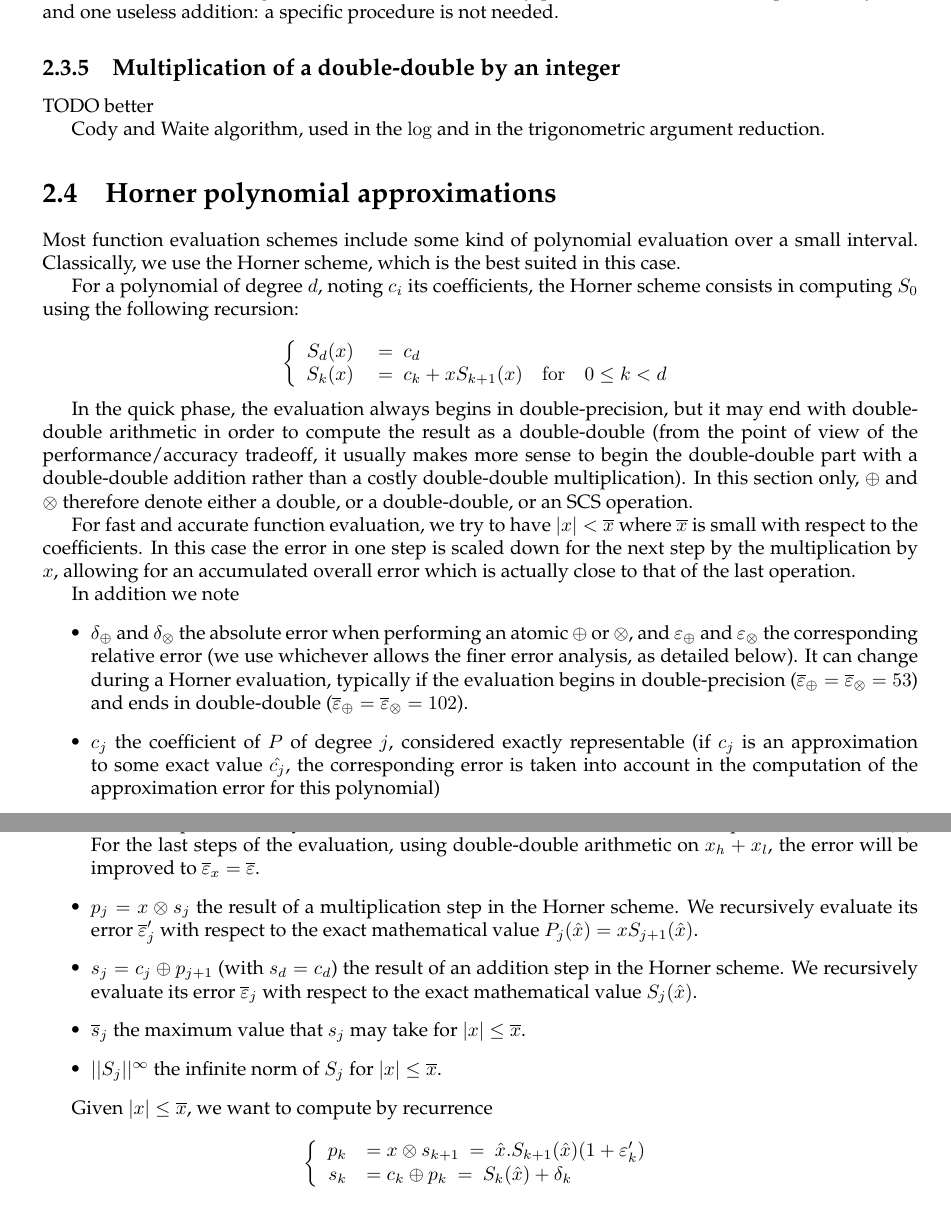
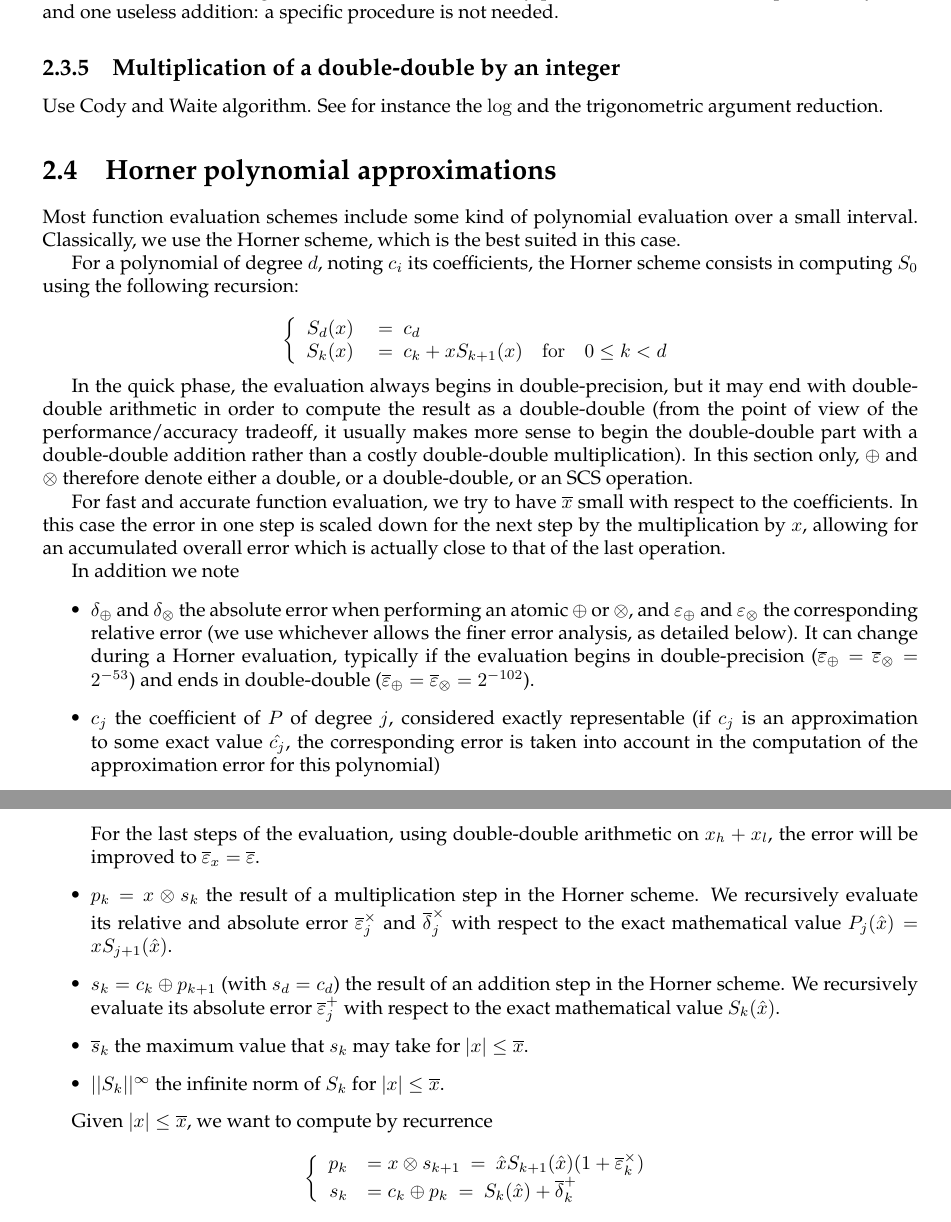
Before and after one commit to taschini/crlibm, a LaTeX thesis (docs/latex/crlibm.tex, which reads docs/latex/1_common.tex): two parts of pages 13 and 14 of 64, joined at a grey line, cut so that both start at the same text. Compiled offline with pdfLaTeX; a LaTeX package or settings file that is missing is left out.

Commit message:
Minor updates

```diff
--- a/docs/latex/1_common.tex
+++ b/docs/latex/1_common.tex
@@ -339,9 +339,8 @@ by zero and one useless addition: a specific procedure is not needed.
 
 \subsection{Multiplication of a double-double by an integer}
 
-TODO better
 
-Cody and Waite algorithm, used in the $\log$ and in the trigonometric
+Use Cody and Waite algorithm. See for instance  the $\log$ and the trigonometric
 argument reduction.
 
 
@@ -385,12 +384,11 @@ recursion:
   double-double, or an SCS operation.
 
 
-
-  For fast and accurate function evaluation, we try to have
-  $|x|<\maxx$ where $\maxx$ is small with respect to the coefficients.
-  In this case the error in one step is scaled down for the next step
-  by the multiplication by $x$, allowing for an accumulated overall
-  error which is actually close to that of the last operation.
+  For fast and accurate function evaluation, we try to have $\maxx$
+  small with respect to the coefficients.  In this case the error in
+  one step is scaled down for the next step by the multiplication by
+  $x$, allowing for an accumulated overall error which is actually
+  close to that of the last operation.
 
 
 
@@ -402,8 +400,9 @@ In addition we note
   and $\epsilon_\otimes$ the corresponding relative error (we use
   whichever allows the finer error analysis, as detailed below).  It
   can change during a Horner evaluation, typically if the evaluation
-  begins in double-precision ($\maxeps_\oplus=\maxeps_\otimes=53$) and ends in double-double
-  ($\maxeps_\oplus=\maxeps_\otimes=102$).
+  begins in double-precision
+  ($\maxeps_\oplus=\maxeps_\otimes=2^{-53}$) and ends in double-double
+  ($\maxeps_\oplus=\maxeps_\otimes=2^{-102}$).
 
 \item $c_j$ the coefficient of $P$ of degree $j$, considered exactly
   representable (if $c_j$ is an approximation to some exact value
@@ -425,18 +424,19 @@ In addition we note
   double-double arithmetic on $x_h+x_l$, the error will be improved to
   $\maxeps_x=\maxeps$.
 
-\item $p_j = x \otimes s_j $  the result of a multiplication step in
-  the Horner scheme. We recursively evaluate its error $\maxeps'_j$
-  with respect to the exact mathematical value $P_j(\hat{x})=xS_{j+1}(\hat{x})$.
+\item $p_k = x \otimes s_k $ the result of a multiplication step in
+  the Horner scheme. We recursively evaluate its relative and absolute
+  error $\maxeps^\times_j$ and $\maxdelta^\times_j$ with respect to
+  the exact mathematical value $P_j(\hat{x})=xS_{j+1}(\hat{x})$.
 
-\item $s_j = c_j \oplus p_{j+1}$ (with $s_d = c_d$)  the result of
-  an addition step in the Horner scheme. We recursively evaluate its
-  error $\maxeps_j$ with respect to the exact mathematical value $S_j(\hat{x})$.
+\item $s_k = c_k \oplus p_{k+1}$ (with $s_d = c_d$)  the result of
+  an addition step in the Horner scheme. We recursively evaluate its absolute
+  error $\maxeps^+_j$ with respect to the exact mathematical value $S_k(\hat{x})$.
 
-\item $\maxs{j}$ the  maximum value that $s_j$ may take for $|x|
+\item $\maxs{k}$ the  maximum value that $s_k$ may take for $|x|
   \le \maxx$.
 
-\item $\infnorm{S_j}$ the infinite norm of $S_j$ for $|x| \leq \maxx$.
+\item $\infnorm{S_k}$ the infinite norm of $S_k$ for $|x| \leq \maxx$.
 
 \end{itemize}
 
@@ -510 +509,2 @@ The following computes tight bounds on $\epsilon'_k$ and on $\delta_k$.
       For double-double or SCS operations, $\maxdelta_\oplus$ will be computed as
+      $$\maxdelta_\oplus=2^{-\nu}(\infnorm{S_{k}} + \maxeps^\times_k\infnorm{P_{k}})$$
```
Also changed, not shown: docs/latex/1_common.tex (41 more changed lines).
